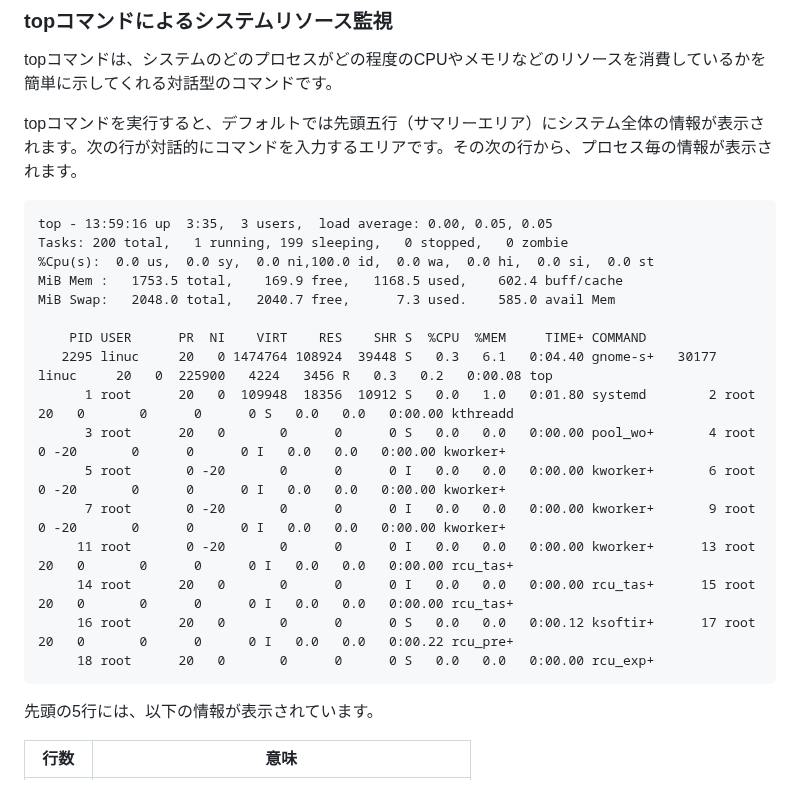
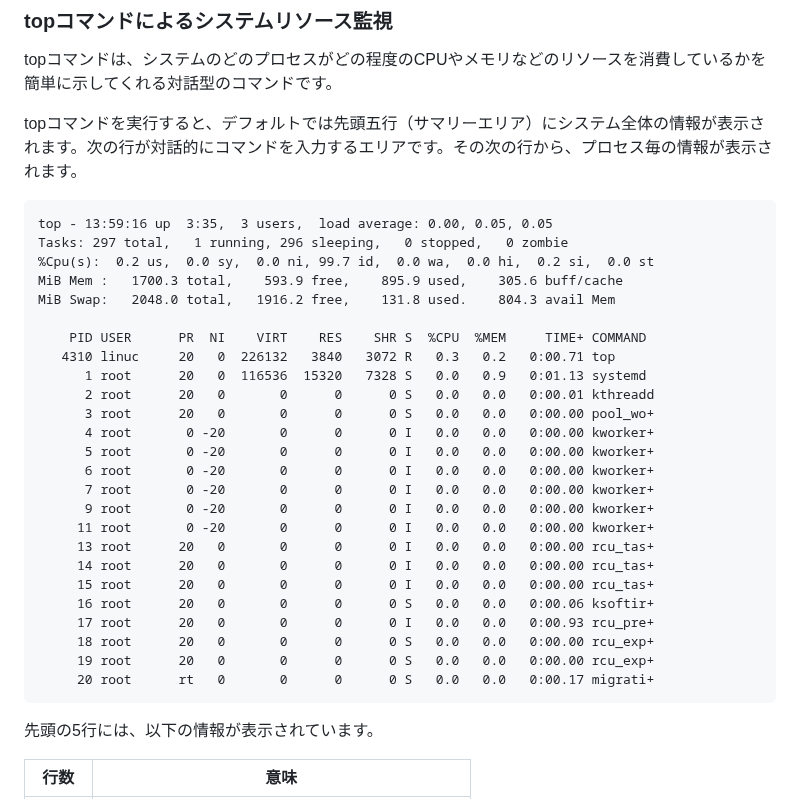
Before and after one commit to lpi-japan/admin-text, a Markdown page: Chapter05.md, the part around the change. Rendered like a GitHub page.

Commit message:
topを差し替え

````diff
--- a/Chapter05.md
+++ b/Chapter05.md
@@ -263,23 +263,31 @@ topコマンドを実行すると、デフォルトでは先頭五行（サマ
 
 ```
 top - 13:59:16 up  3:35,  3 users,  load average: 0.00, 0.05, 0.05
-Tasks: 200 total,   1 running, 199 sleeping,   0 stopped,   0 zombie
-%Cpu(s):  0.0 us,  0.0 sy,  0.0 ni,100.0 id,  0.0 wa,  0.0 hi,  0.0 si,  0.0 st
-MiB Mem :   1753.5 total,    169.9 free,   1168.5 used,    602.4 buff/cache
-MiB Swap:   2048.0 total,   2040.7 free,      7.3 used.    585.0 avail Mem
+Tasks: 297 total,   1 running, 296 sleeping,   0 stopped,   0 zombie
+%Cpu(s):  0.2 us,  0.0 sy,  0.0 ni, 99.7 id,  0.0 wa,  0.0 hi,  0.2 si,  0.0 st
+MiB Mem :   1700.3 total,    593.9 free,    895.9 used,    305.6 buff/cache
+MiB Swap:   2048.0 total,   1916.2 free,    131.8 used.    804.3 avail Mem
 
     PID USER      PR  NI    VIRT    RES    SHR S  %CPU  %MEM     TIME+ COMMAND
-   2295 linuc     20   0 1474764 108924  39448 S   0.3   6.1   0:04.40 gnome-s+   30177 linuc     20   0  225900   4224   3456 R   0.3   0.2   0:00.08 top
-      1 root      20   0  109948  18356  10912 S   0.0   1.0   0:01.80 systemd        2 root      20   0       0      0      0 S   0.0   0.0   0:00.00 kthreadd
-      3 root      20   0       0      0      0 S   0.0   0.0   0:00.00 pool_wo+       4 root       0 -20       0      0      0 I   0.0   0.0   0:00.00 kworker+
-      5 root       0 -20       0      0      0 I   0.0   0.0   0:00.00 kworker+       6 root       0 -20       0      0      0 I   0.0   0.0   0:00.00 kworker+
-      7 root       0 -20       0      0      0 I   0.0   0.0   0:00.00 kworker+       9 root       0 -20       0      0      0 I   0.0   0.0   0:00.00 kworker+
-     11 root       0 -20       0      0      0 I   0.0   0.0   0:00.00 kworker+      13 root      20   0       0      0      0 I   0.0   0.0   0:00.00 rcu_tas+
-     14 root      20   0       0      0      0 I   0.0   0.0   0:00.00 rcu_tas+      15 root      20   0       0      0      0 I   0.0   0.0   0:00.00 rcu_tas+
-     16 root      20   0       0      0      0 S   0.0   0.0   0:00.12 ksoftir+      17 root      20   0       0      0      0 I   0.0   0.0   0:00.22 rcu_pre+
+   4310 linuc     20   0  226132   3840   3072 R   0.3   0.2   0:00.71 top
+      1 root      20   0  116536  15320   7328 S   0.0   0.9   0:01.13 systemd
+      2 root      20   0       0      0      0 S   0.0   0.0   0:00.01 kthreadd
+      3 root      20   0       0      0      0 S   0.0   0.0   0:00.00 pool_wo+
+      4 root       0 -20       0      0      0 I   0.0   0.0   0:00.00 kworker+
+      5 root       0 -20       0      0      0 I   0.0   0.0   0:00.00 kworker+
+      6 root       0 -20       0      0      0 I   0.0   0.0   0:00.00 kworker+
+      7 root       0 -20       0      0      0 I   0.0   0.0   0:00.00 kworker+
+      9 root       0 -20       0      0      0 I   0.0   0.0   0:00.00 kworker+
+     11 root       0 -20       0      0      0 I   0.0   0.0   0:00.00 kworker+
+     13 root      20   0       0      0      0 I   0.0   0.0   0:00.00 rcu_tas+
+     14 root      20   0       0      0      0 I   0.0   0.0   0:00.00 rcu_tas+
+     15 root      20   0       0      0      0 I   0.0   0.0   0:00.00 rcu_tas+
+     16 root      20   0       0      0      0 S   0.0   0.0   0:00.06 ksoftir+
+     17 root      20   0       0      0      0 I   0.0   0.0   0:00.93 rcu_pre+
      18 root      20   0       0      0      0 S   0.0   0.0   0:00.00 rcu_exp+
+     19 root      20   0       0      0      0 S   0.0   0.0   0:00.00 rcu_exp+
+     20 root      rt   0       0      0      0 S   0.0   0.0   0:00.17 migrati+
 ```
-
 先頭の5行には、以下の情報が表示されています。
 
 |行数|意味|
````
